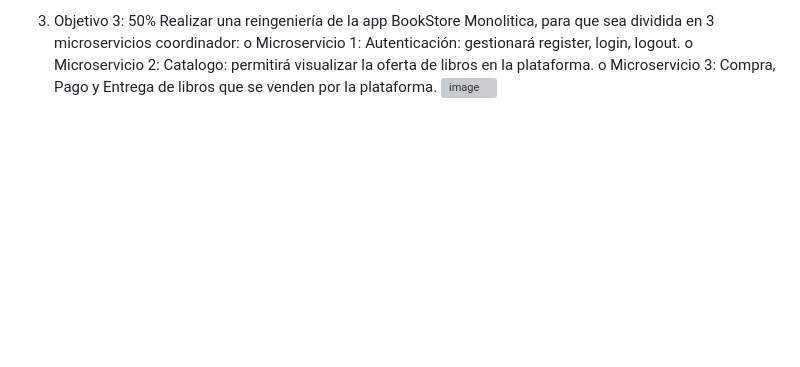
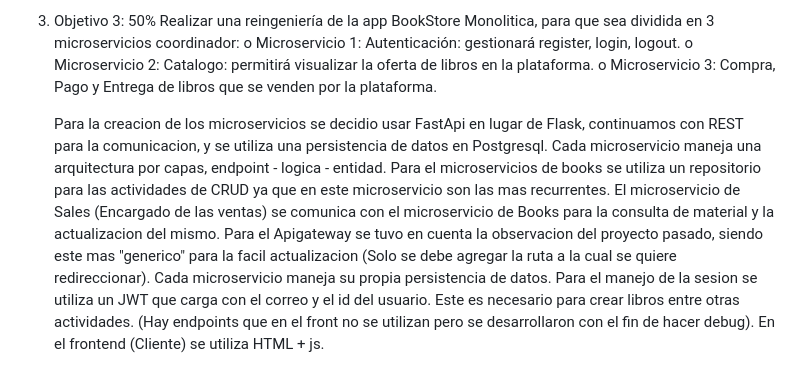
Before and after one commit to julimejia/BookStore-Kubernetes-Deploy, a Markdown page: README.md, the part around the change. Drawn GitHub-style; blank space fills up the shorter version; grey boxes are pictures that could not be loaded.

```diff
--- a/README.md
+++ b/README.md
@@ -354,4 +354,14 @@ o una VM con NFS con Alta Disponibilidad).
 o Microservicio 1: Autenticación: gestionará register, login, logout.
 o Microservicio 2: Catalogo: permitirá visualizar la oferta de libros en la plataforma.
 o Microservicio 3: Compra, Pago y Entrega de libros que se venden por la plataforma.
+
+   Para la creacion de los microservicios se decidio usar FastApi en lugar de Flask, continuamos con REST para la comunicacion, y se utiliza una persistencia de datos en Postgresql.
+   Cada microservicio maneja una arquitectura por capas, endpoint - logica - entidad. Para el microservicios de books se utiliza un repositorio para las actividades de CRUD ya que en este microservicio son las
+   mas recurrentes. El microservicio de Sales (Encargado de las ventas) se comunica con el microservicio de Books para la consulta de material y la actualizacion del mismo.
+   Para el Apigateway se tuvo en cuenta la observacion del proyecto pasado, siendo este mas "generico" para la facil actualizacion (Solo se debe agregar la ruta a la cual se quiere redireccionar).
+   Cada microservicio maneja su propia persistencia de datos.
+   Para el manejo de la sesion se utiliza un JWT que carga con el correo y el id del usuario. Este es necesario para crear libros entre otras actividades. (Hay endpoints que en el front no se utilizan pero se
+   desarrollaron con el fin de hacer debug).
+   En el frontend (Cliente) se utiliza HTML + js.
+
    ![image](https://github.com/user-attachments/assets/980e5547-69df-450a-9479-5972f685a7d6)
```
